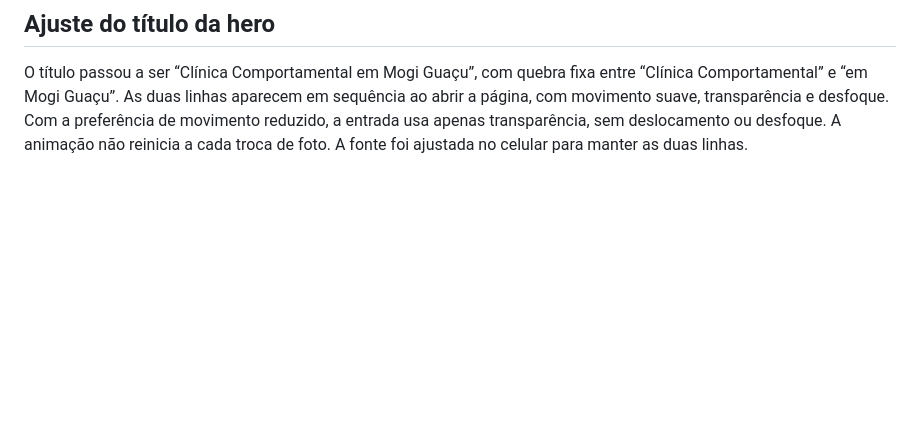
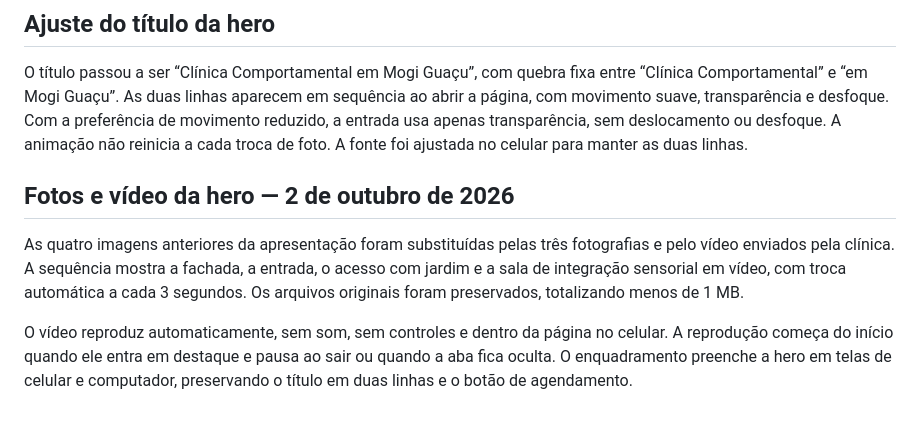
Before and after one commit to mktclinicanossolar-sudo/nossolar-premium-preview, a Markdown page: ALTERACOES.md, the part around the change. Drawn GitHub-style; blank space fills up the shorter version.

Commit message:
Documenta substituição da hero por três fotos e vídeo

```diff
--- a/ALTERACOES.md
+++ b/ALTERACOES.md
@@ -80,3 +80,9 @@ Esta apresentação usa um novo repositório e um projeto separado na Vercel. O
 ## Ajuste do título da hero
 
 O título passou a ser “Clínica Comportamental em Mogi Guaçu”, com quebra fixa entre “Clínica Comportamental” e “em Mogi Guaçu”. As duas linhas aparecem em sequência ao abrir a página, com movimento suave, transparência e desfoque. Com a preferência de movimento reduzido, a entrada usa apenas transparência, sem deslocamento ou desfoque. A animação não reinicia a cada troca de foto. A fonte foi ajustada no celular para manter as duas linhas.
+
+## Fotos e vídeo da hero — 2 de outubro de 2026
+
+As quatro imagens anteriores da apresentação foram substituídas pelas três fotografias e pelo vídeo enviados pela clínica. A sequência mostra a fachada, a entrada, o acesso com jardim e a sala de integração sensorial em vídeo, com troca automática a cada 3 segundos. Os arquivos originais foram preservados, totalizando menos de 1 MB.
+
+O vídeo reproduz automaticamente, sem som, sem controles e dentro da página no celular. A reprodução começa do início quando ele entra em destaque e pausa ao sair ou quando a aba fica oculta. O enquadramento preenche a hero em telas de celular e computador, preservando o título em duas linhas e o botão de agendamento.
```
